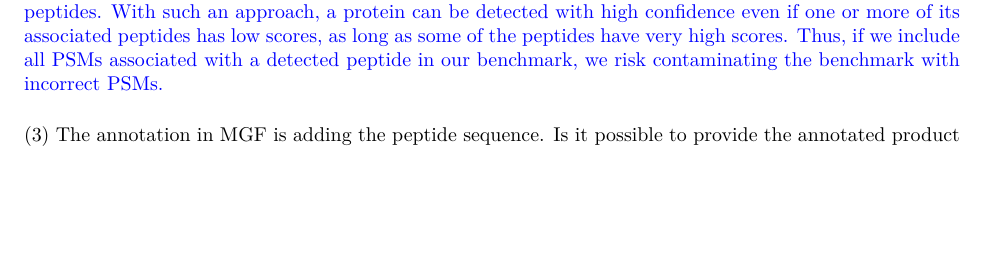
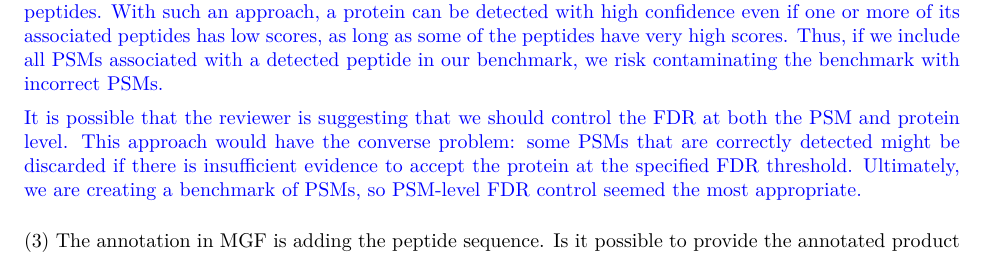
Before and after one commit to Noble-Lab/multi-species-benchmark, a LaTeX document (doc/nine-species/response.tex): part of page 2 of 3, cut so that both start at the same text, the shorter picture padded with empty space. Compiled offline with XeLaTeX.

Commit message:
Add a bit more to the response

```diff
--- a/doc/nine-species/response.tex
+++ b/doc/nine-species/response.tex
@@ -66,7 +66,12 @@ The author pointed out a significant issue in de novo peptide sequencing. I real
   Consider, for example, the widely used ``picked protein'' method for protein-level FDR control \cite{savitski2015scalable}.
   In the Savitski \textit{et al.}\ (2015) description of this method, each protein is assigned a score equal to the sum of the search engine scores assigned to its peptides.
   With such an approach, a protein can be detected with high confidence even if one or more of its associated peptides has low scores, as long as some of the peptides have very high scores.
-  Thus, if we include all PSMs associated with a detected peptide in our benchmark, we risk contaminating the benchmark with incorrect PSMs.}
+  Thus, if we include all PSMs associated with a detected peptide in our benchmark, we risk contaminating the benchmark with incorrect PSMs.
+
+  It is possible that the reviewer is suggesting that we should control the FDR at both the PSM and protein level.
+  This approach would have the converse problem: some PSMs that are correctly detected might be discarded if there is insufficient evidence to accept the protein at the specified FDR threshold.
+  Ultimately, we are creating a benchmark of PSMs, so PSM-level FDR control seemed the most appropriate.
+}
 
 (3) The annotation in MGF is adding the peptide sequence. Is it possible to provide the annotated product ions? For example, which peak is annotated as b5 ion or y3 ion. With these annotations at ion level, this dataset will be more useful.
 
```
